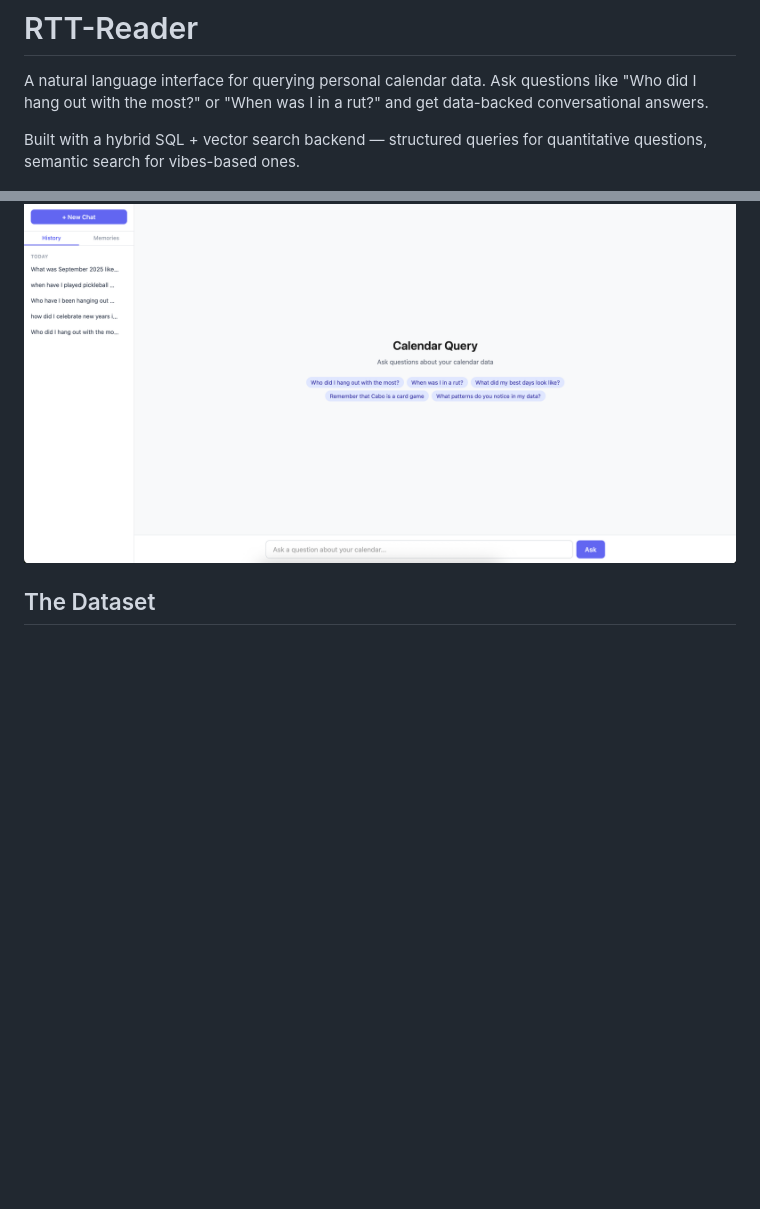
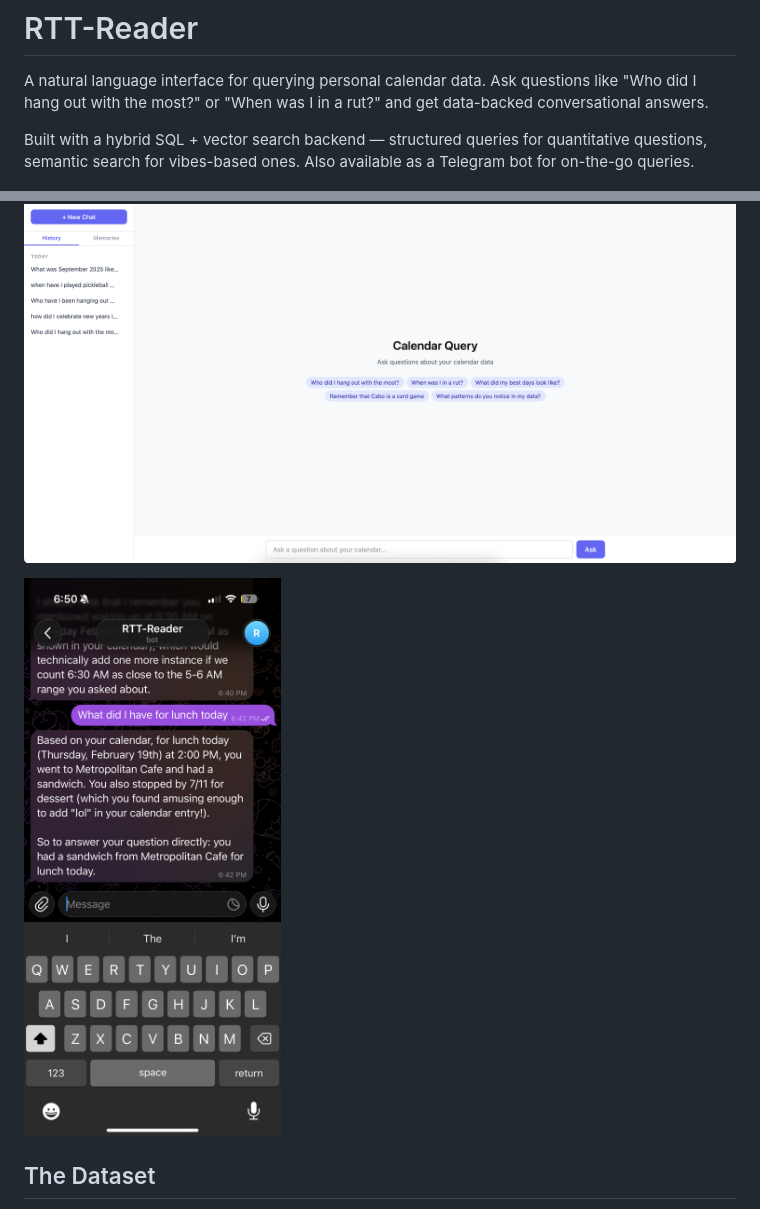
Before and after one commit to AyaanMahimwala/RTT-Reader, a Markdown page: README.md, 2 parts joined by grey strips. Drawn GitHub-style; pictures changed too: telegram-bot-screenshot.PNG (added); blank space fills up the shorter version.

Commit message:
Add Telegram bot screenshot and mention to README
Co-Authored-By: Claude Opus 4.6 <noreply@anthropic.com>

```diff
--- a/README.md
+++ b/README.md
@@ -2,9 +2,11 @@
 
 A natural language interface for querying personal calendar data. Ask questions like "Who did I hang out with the most?" or "When was I in a rut?" and get data-backed conversational answers.
 
-Built with a hybrid SQL + vector search backend — structured queries for quantitative questions, semantic search for vibes-based ones.
+Built with a hybrid SQL + vector search backend — structured queries for quantitative questions, semantic search for vibes-based ones. Also available as a Telegram bot for on-the-go queries.
 
 ![Screenshot](screenshot.png)
+
+![Telegram Bot](telegram-bot-screenshot.PNG)
 
 ## The Dataset
 
```
